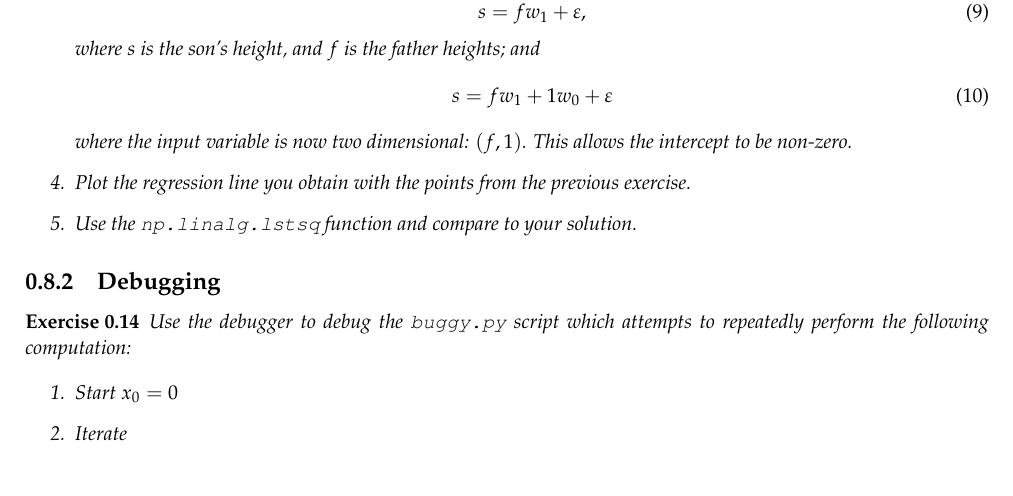
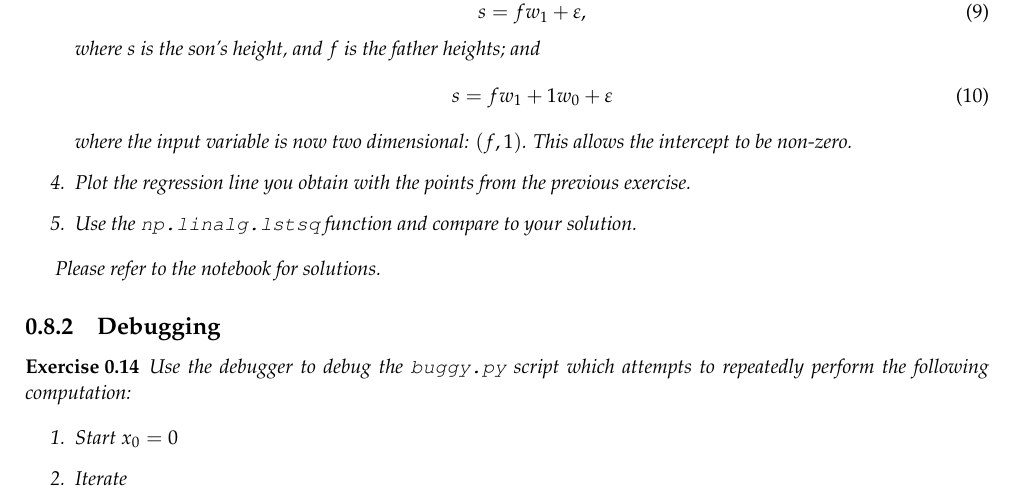
Before and after one commit to LxMLS/lxmls-guide, a LaTeX thesis (guide.tex, which reads pages/intro/python_exercises.tex): part of page 29 of 104, cut so that both start at the same text. Compiled offline with pdfLaTeX.

Commit message:
Added reference to the notebook for solutions

```diff
--- a/pages/intro/python_exercises.tex
+++ b/pages/intro/python_exercises.tex
@@ -145,6 +145,8 @@ intercept to be non-zero.
 exercise.
 \item Use the \texttt{np.linalg.lstsq} function and compare to your solution.
 \end{enumerate}
+
+Please refer to the notebook for solutions.
 \end{exercise}
 
 \subsection{Debugging}
```
